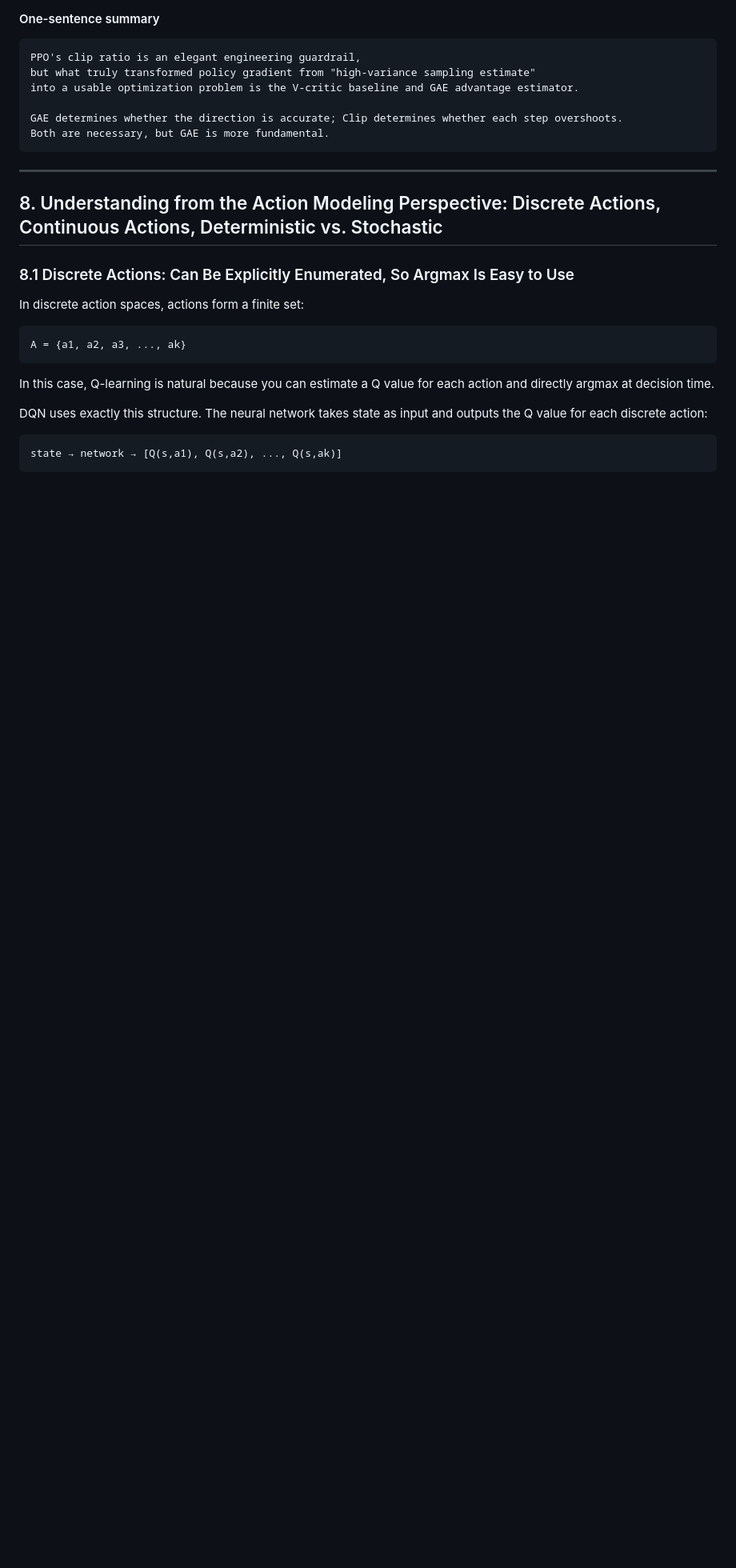
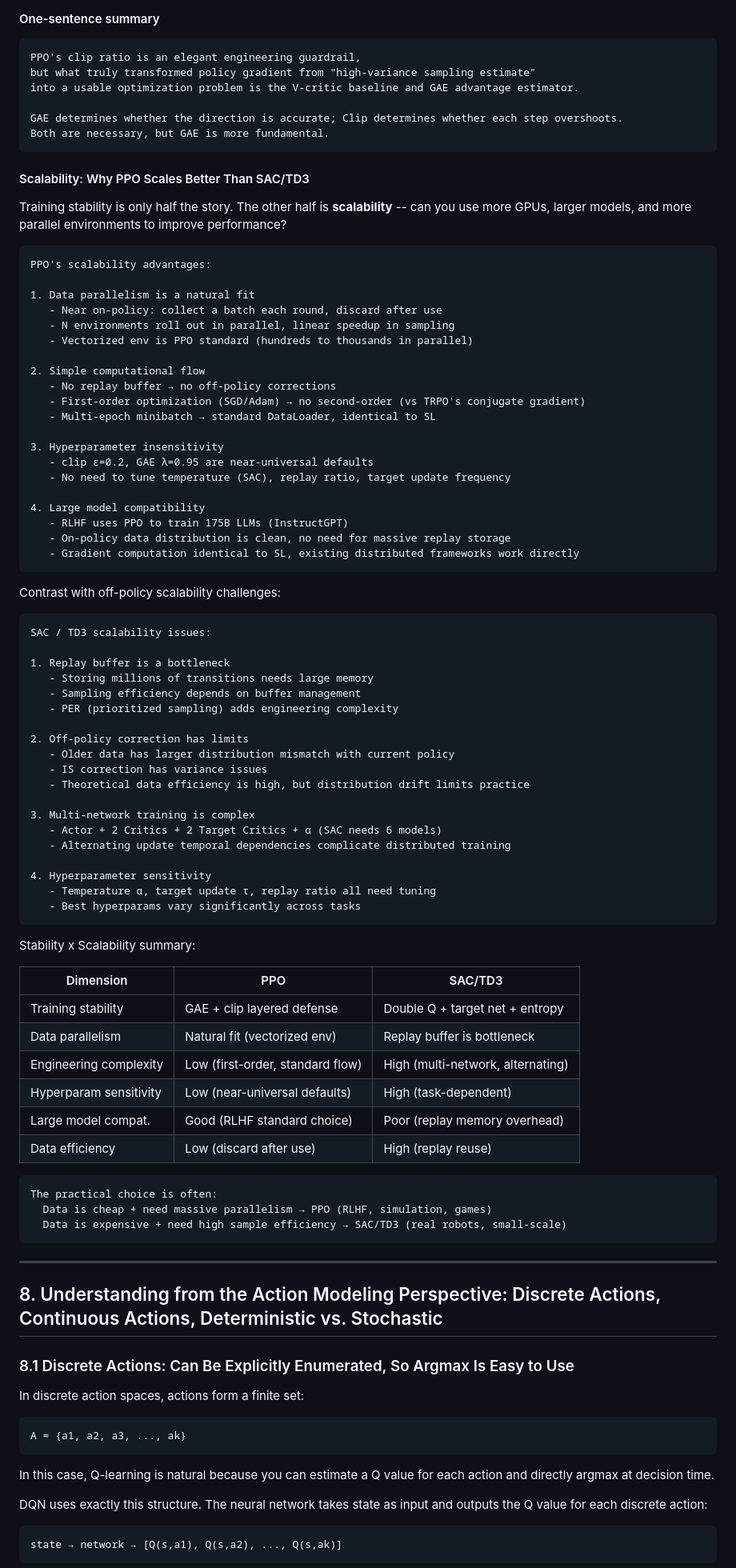
Before and after one commit to chenz16/reinforcement-learning_deep_dive, a Markdown page: docs/en/03_rl_micro_mechanism_framework.md, the part around one of its changes. Shown at 80% size. Rendered like a GitHub page; blank space fills up the shorter version.

````diff
--- a/docs/en/03_rl_micro_mechanism_framework.md
+++ b/docs/en/03_rl_micro_mechanism_framework.md
@@ -1493,6 +1493,74 @@ GAE determines whether the direction is accurate; Clip determines whether each s
 Both are necessary, but GAE is more fundamental.
 ```
 
+#### Scalability: Why PPO Scales Better Than SAC/TD3
+
+Training stability is only half the story. The other half is **scalability** -- can you use more GPUs, larger models, and more parallel environments to improve performance?
+
+```text
+PPO's scalability advantages:
+
+1. Data parallelism is a natural fit
+   - Near on-policy: collect a batch each round, discard after use
+   - N environments roll out in parallel, linear speedup in sampling
+   - Vectorized env is PPO standard (hundreds to thousands in parallel)
+
+2. Simple computational flow
+   - No replay buffer → no off-policy corrections
+   - First-order optimization (SGD/Adam) → no second-order (vs TRPO's conjugate gradient)
+   - Multi-epoch minibatch → standard DataLoader, identical to SL
+
+3. Hyperparameter insensitivity
+   - clip ε=0.2, GAE λ=0.95 are near-universal defaults
+   - No need to tune temperature (SAC), replay ratio, target update frequency
+
+4. Large model compatibility
+   - RLHF uses PPO to train 175B LLMs (InstructGPT)
+   - On-policy data distribution is clean, no need for massive replay storage
+   - Gradient computation identical to SL, existing distributed frameworks work directly
+```
+
+Contrast with off-policy scalability challenges:
+
+```text
+SAC / TD3 scalability issues:
+
+1. Replay buffer is a bottleneck
+   - Storing millions of transitions needs large memory
+   - Sampling efficiency depends on buffer management
+   - PER (prioritized sampling) adds engineering complexity
+
+2. Off-policy correction has limits
+   - Older data has larger distribution mismatch with current policy
+   - IS correction has variance issues
+   - Theoretical data efficiency is high, but distribution drift limits practice
+
+3. Multi-network training is complex
+   - Actor + 2 Critics + 2 Target Critics + α (SAC needs 6 models)
+   - Alternating update temporal dependencies complicate distributed training
+
+4. Hyperparameter sensitivity
+   - Temperature α, target update τ, replay ratio all need tuning
+   - Best hyperparams vary significantly across tasks
+```
+
+Stability x Scalability summary:
+
+| Dimension | PPO | SAC/TD3 |
+|---|---|---|
+| Training stability | GAE + clip layered defense | Double Q + target net + entropy |
+| Data parallelism | Natural fit (vectorized env) | Replay buffer is bottleneck |
+| Engineering complexity | Low (first-order, standard flow) | High (multi-network, alternating) |
+| Hyperparam sensitivity | Low (near-universal defaults) | High (task-dependent) |
+| Large model compat. | Good (RLHF standard choice) | Poor (replay memory overhead) |
+| Data efficiency | Low (discard after use) | High (replay reuse) |
+
+```text
+The practical choice is often:
+  Data is cheap + need massive parallelism → PPO (RLHF, simulation, games)
+  Data is expensive + need high sample efficiency → SAC/TD3 (real robots, small-scale)
+```
+
 ---
 
 ## 8. Understanding from the Action Modeling Perspective: Discrete Actions, Continuous Actions, Deterministic vs. Stochastic
````
Also changed, not shown: other parts of docs/en/03_rl_micro_mechanism_framework.md (+3 -3 lines), docs/zh/03_rl_micro_mechanism_framework.md (+71 -3 lines).
